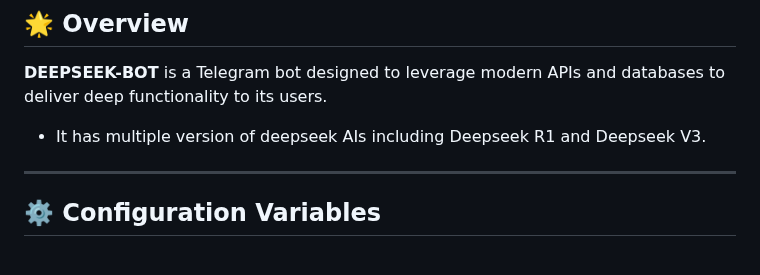
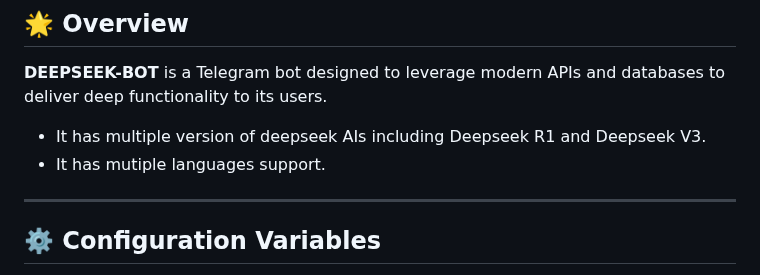
Before and after one commit to Prime-Hritu/DEEPSEEK-BOT, a Markdown page: README.md, the part around the change. GitHub-like rendering.

Commit message:
`Added multiple languages support to README.md`

```diff
--- a/README.md
+++ b/README.md
@@ -11,6 +11,7 @@ Stay updated via our [Developer Channel](https://t.me/Private_Bots)
 **DEEPSEEK-BOT** is a Telegram bot designed to leverage modern APIs and databases to deliver deep functionality to its users.
 
 - It has multiple version of deepseek AIs including Deepseek R1 and Deepseek V3.
+- It has mutiple languages support.
 ---
 
 ## ⚙️ Configuration Variables
```
